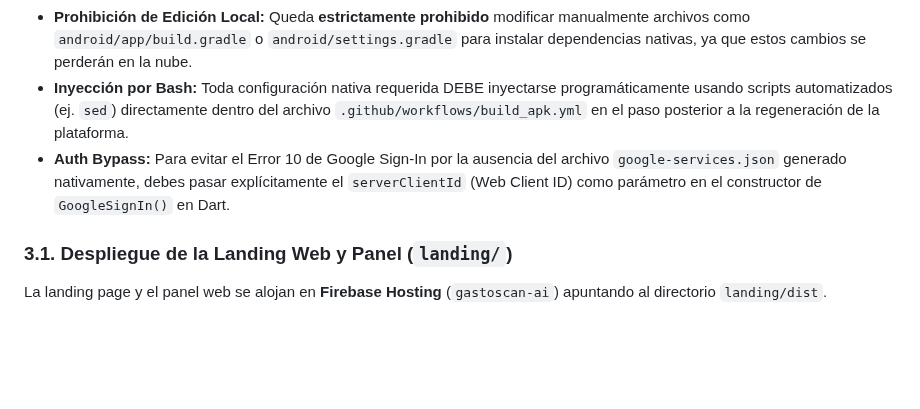
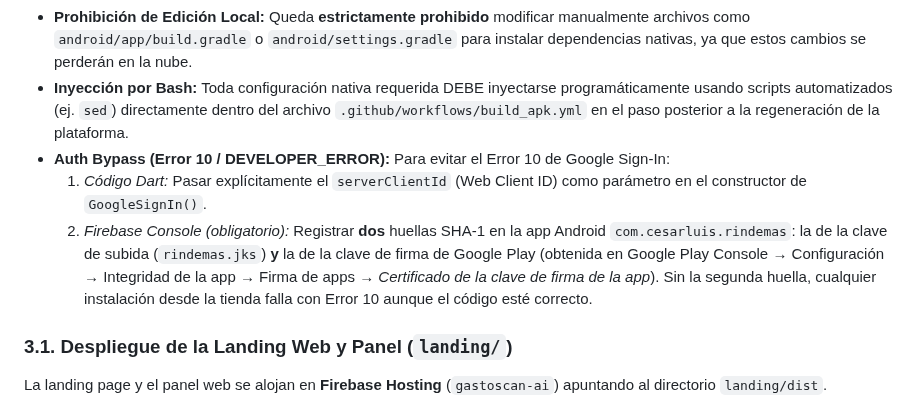
Before and after one commit to cesarluisweb/gastoscan-ai, a Markdown page: AGENTS.md, the part around the change. Drawn GitHub-style; blank space fills up the shorter version.

Commit message:
docs(rules): actualizar regla de Auth Bypass con requisito obligatorio de huellas SHA-1

```diff
--- a/AGENTS.md
+++ b/AGENTS.md
@@ -49,7 +49,9 @@
 La compilación en GitHub Actions (`build_apk.yml`) ejecuta `flutter create`, lo que borra y regenera la carpeta `android/` desde cero en cada ejecución.
 - **Prohibición de Edición Local:** Queda **estrictamente prohibido** modificar manualmente archivos como `android/app/build.gradle` o `android/settings.gradle` para instalar dependencias nativas, ya que estos cambios se perderán en la nube.
 - **Inyección por Bash:** Toda configuración nativa requerida DEBE inyectarse programáticamente usando scripts automatizados (ej. `sed`) directamente dentro del archivo `.github/workflows/build_apk.yml` en el paso posterior a la regeneración de la plataforma.
-- **Auth Bypass:** Para evitar el Error 10 de Google Sign-In por la ausencia del archivo `google-services.json` generado nativamente, debes pasar explícitamente el `serverClientId` (Web Client ID) como parámetro en el constructor de `GoogleSignIn()` en Dart.
+- **Auth Bypass (Error 10 / DEVELOPER_ERROR):** Para evitar el Error 10 de Google Sign-In:
+  1. *Código Dart:* Pasar explícitamente el `serverClientId` (Web Client ID) como parámetro en el constructor de `GoogleSignIn()`.
+  2. *Firebase Console (obligatorio):* Registrar **dos** huellas SHA-1 en la app Android `com.cesarluis.rindemas`: la de la clave de subida (`rindemas.jks`) **y** la de la clave de firma de Google Play (obtenida en Google Play Console → Configuración → Integridad de la app → Firma de apps → *Certificado de la clave de firma de la app*). Sin la segunda huella, cualquier instalación desde la tienda falla con Error 10 aunque el código esté correcto.
 
 ### 3.1. Despliegue de la Landing Web y Panel (`landing/`)
 La landing page y el panel web se alojan en **Firebase Hosting** (`gastoscan-ai`) apuntando al directorio `landing/dist`.
```
